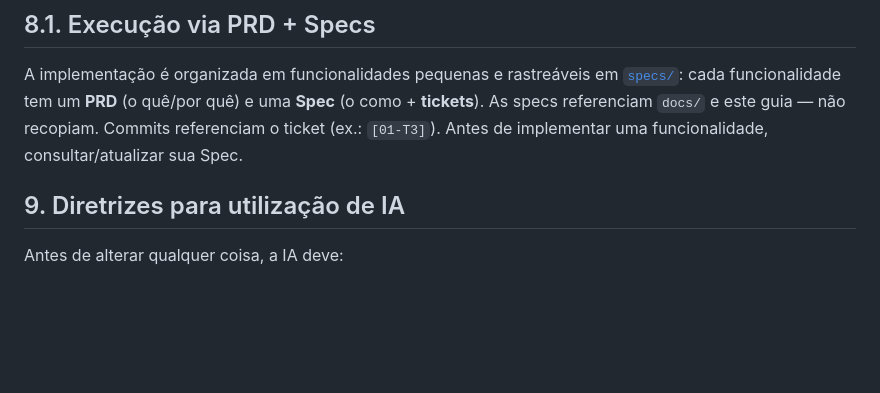
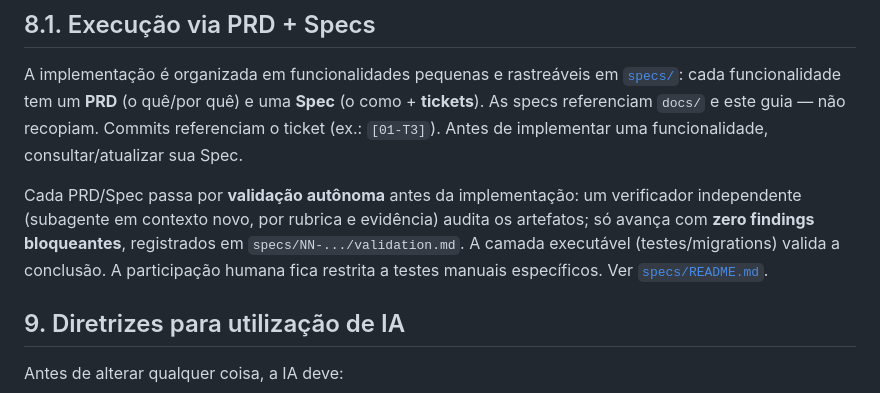
Before and after one commit to developer-fernando/gerenciador-produtos-fornecedores, a Markdown page: AGENTS.md, the part around the change. Rendered like a GitHub page; blank space fills up the shorter version.

```diff
--- a/AGENTS.md
+++ b/AGENTS.md
@@ -159,6 +159,8 @@ Campos e validações: [docs/03-modelagem.md](docs/03-modelagem.md).
 
 A implementação é organizada em funcionalidades pequenas e rastreáveis em [`specs/`](specs/README.md): cada funcionalidade tem um **PRD** (o quê/por quê) e uma **Spec** (o como + **tickets**). As specs referenciam `docs/` e este guia — não recopiam. Commits referenciam o ticket (ex.: `[01-T3]`). Antes de implementar uma funcionalidade, consultar/atualizar sua Spec.
 
+Cada PRD/Spec passa por **validação autônoma** antes da implementação: um verificador independente (subagente em contexto novo, por rubrica e evidência) audita os artefatos; só avança com **zero findings bloqueantes**, registrados em `specs/NN-.../validation.md`. A camada executável (testes/migrations) valida a conclusão. A participação humana fica restrita a testes manuais específicos. Ver [`specs/README.md`](specs/README.md#validação-autônoma-de-prdspec).
+
 ## 9. Diretrizes para utilização de IA
 
 Antes de alterar qualquer coisa, a IA deve:
```
Also changed, not shown: specs/README.md (+73 -4 lines), specs/_templates/validation.md (added, +47 -0 lines).
